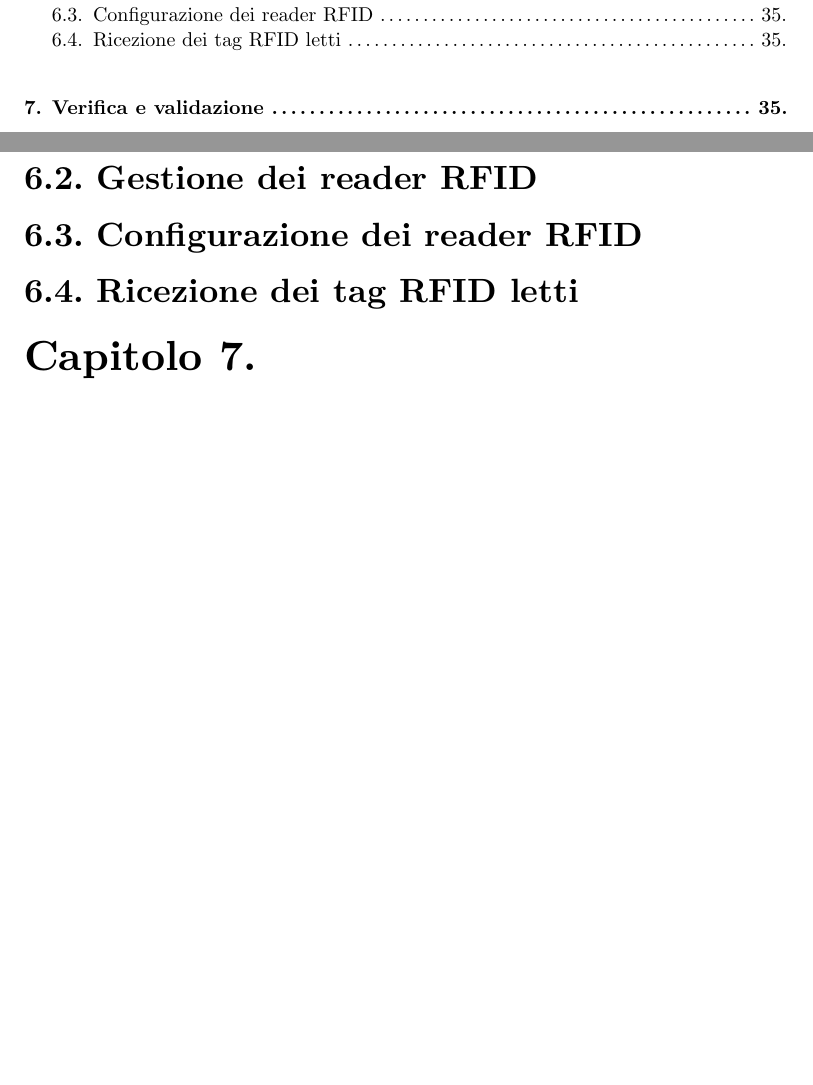
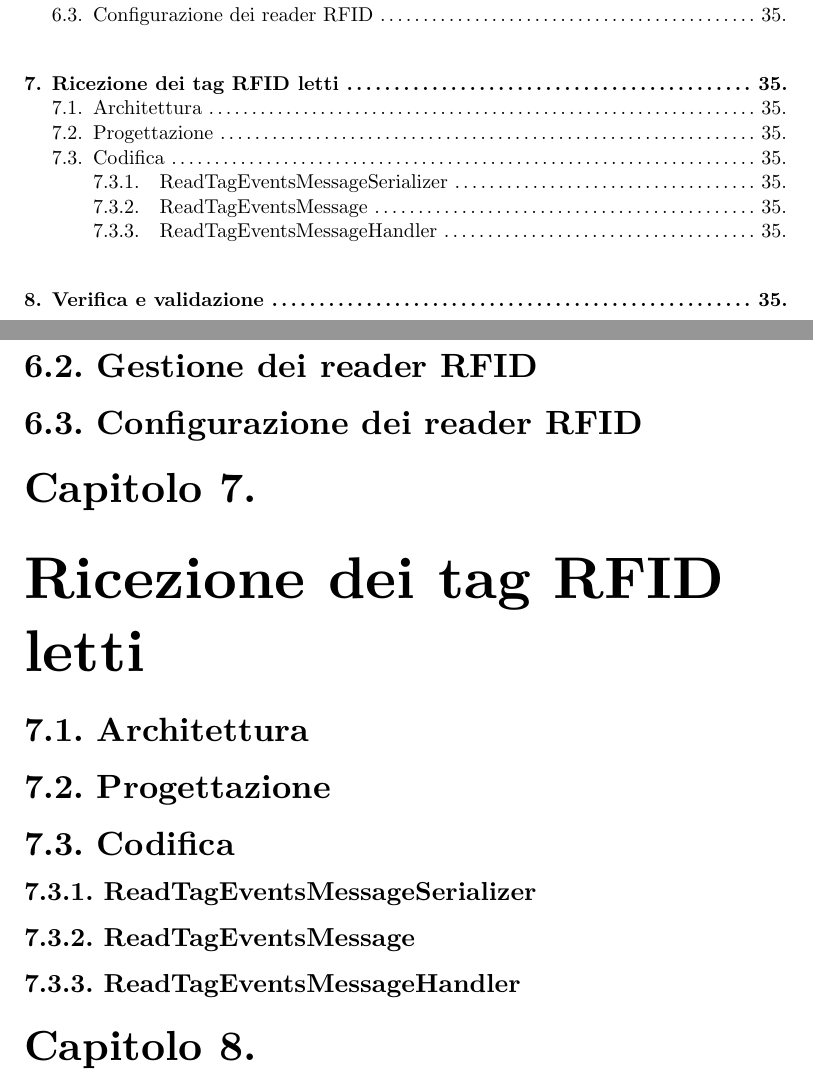
Before and after one commit to lucaribon/thesis, a Typst document (thesis.typ, which reads chapters/product.typ): two parts of pages 7 and 44 of 52, joined at a grey line, cut so that both start at the same text, the shorter picture padded with empty space. Compiled offline with Typst 0.15.

Commit message:
struttura cap 5;

```diff
--- a/chapters/product.typ
+++ b/chapters/product.typ
@@ -41,9 +41,15 @@
 
 == Configurazione dei reader RFID
 
-== Ricezione dei tag RFID letti
+= Ricezione dei tag RFID letti
+== Architettura
 
 
+== Progettazione
 
+== Codifica
+=== ReadTagEventsMessageSerializer
+=== ReadTagEventsMessage
+=== ReadTagEventsMessageHandler
 
 = Verifica e validazione
```
